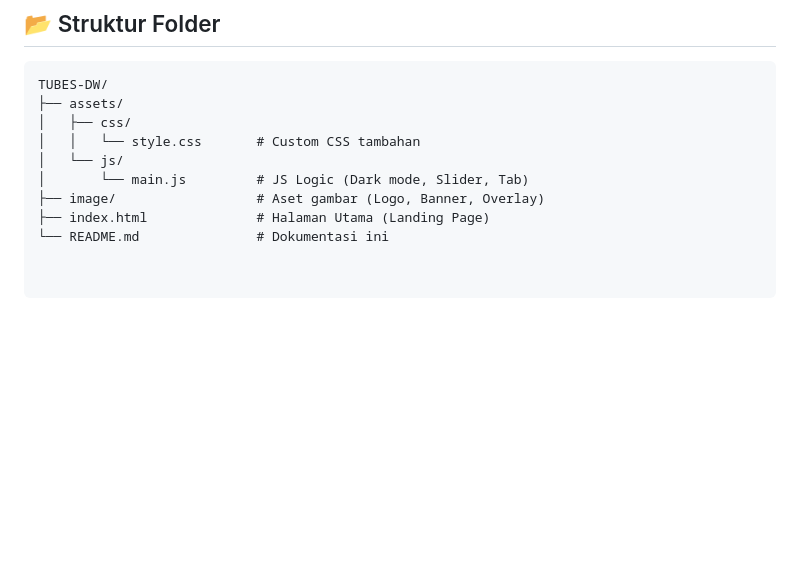
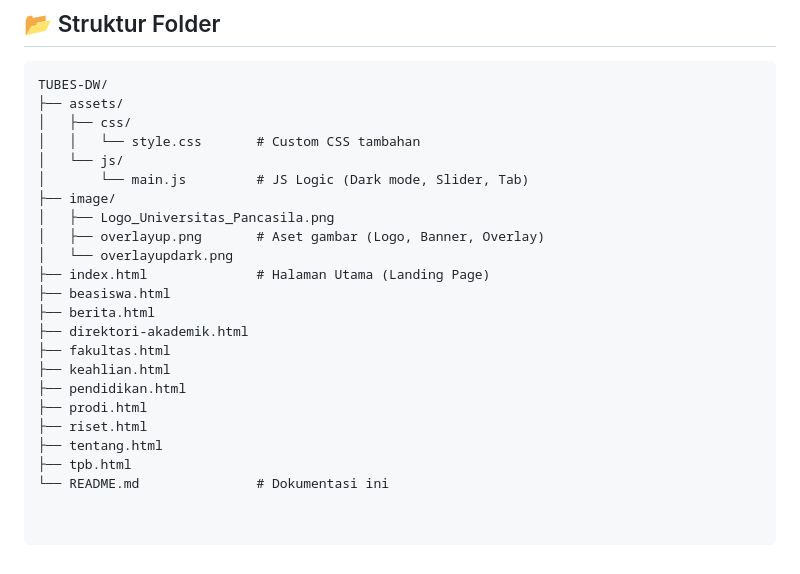
Before and after one commit to MANG-CODER/TUBES-DW, a Markdown page: README.md, the part around the change. Rendered like a GitHub page; blank space fills up the shorter version.

Commit message:
Update README with new image assets and pages
Added image assets and additional HTML pages.

```diff
--- a/README.md
+++ b/README.md
@@ -80,6 +80,19 @@ TUBES-DW/
 │   │   └── style.css       # Custom CSS tambahan
 │   └── js/
 │       └── main.js         # JS Logic (Dark mode, Slider, Tab)
-├── image/                  # Aset gambar (Logo, Banner, Overlay)
+├── image/
+│   ├── Logo_Universitas_Pancasila.png
+│   ├── overlayup.png       # Aset gambar (Logo, Banner, Overlay)
+│   └── overlayupdark.png
 ├── index.html              # Halaman Utama (Landing Page)
+├── beasiswa.html
+├── berita.html
+├── direktori-akademik.html
+├── fakultas.html
+├── keahlian.html
+├── pendidikan.html
+├── prodi.html
+├── riset.html
+├── tentang.html
+├── tpb.html
 └── README.md               # Dokumentasi ini
```
